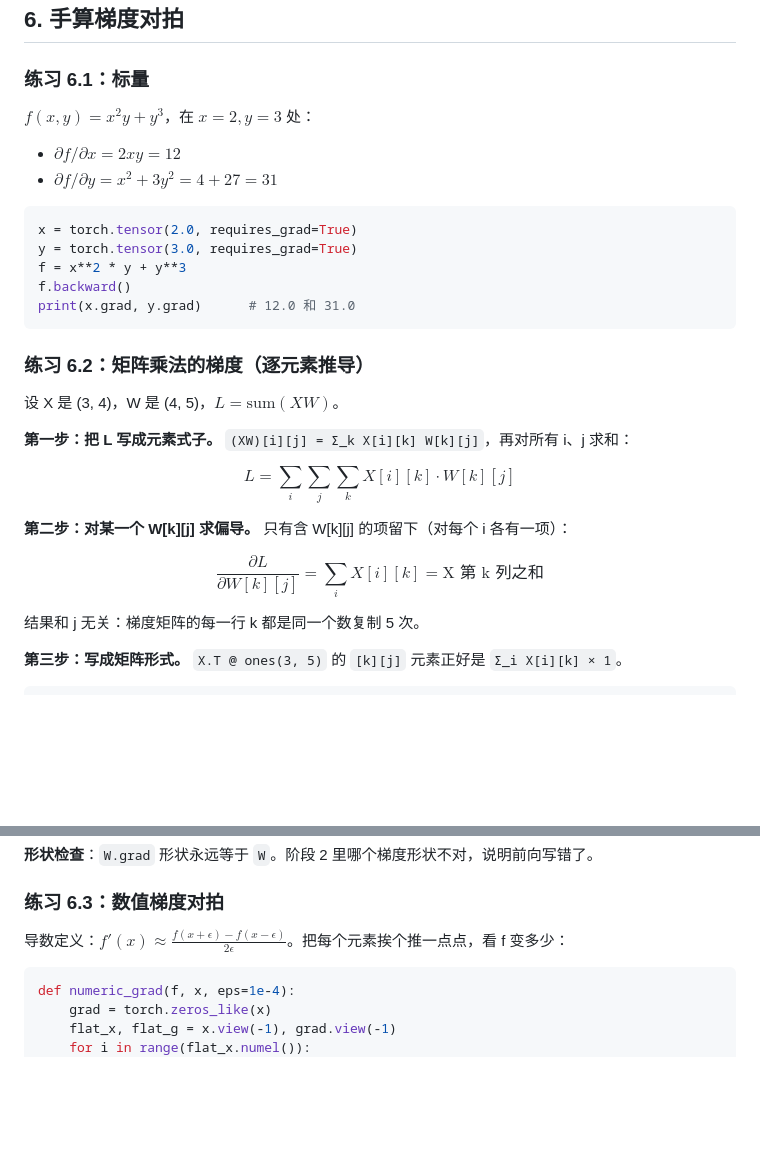
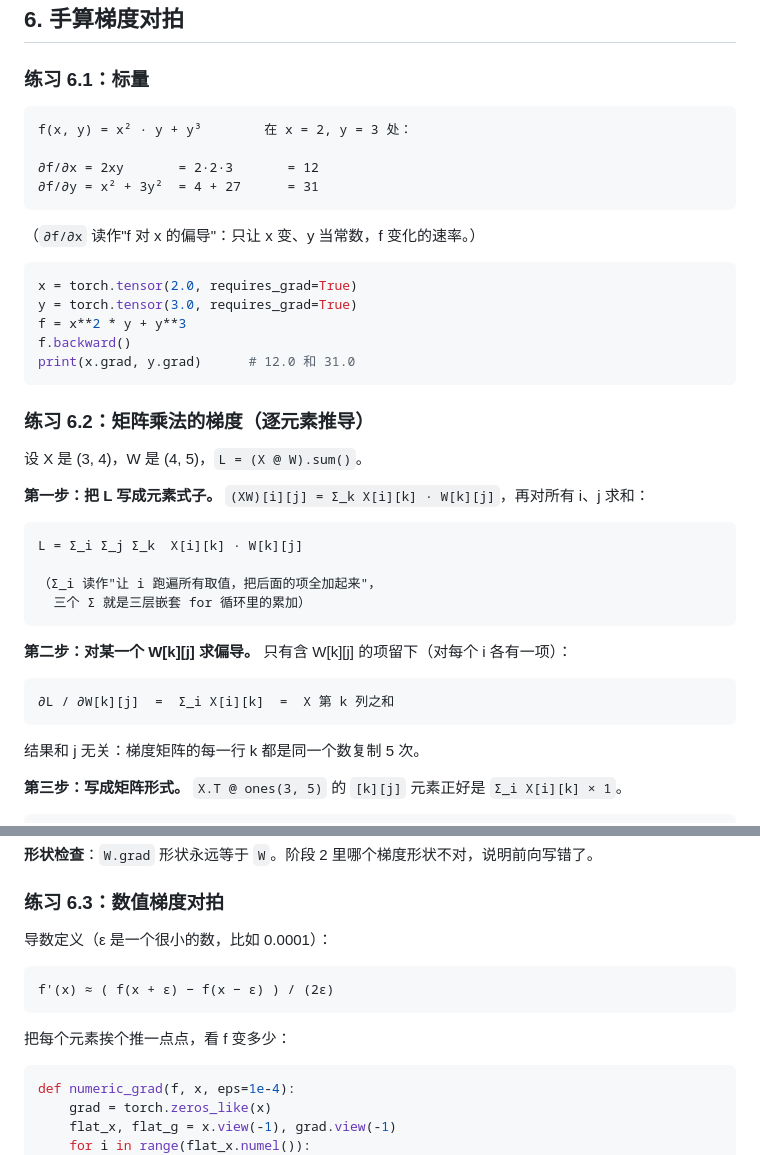
Before and after one commit to bootfei/10000hStudeam, a Markdown page: 阶段0-PyTorch手感手册-v2.md, 2 parts joined by grey strips. GitHub-like rendering; blank space fills up the shorter version.

Commit message:
手册 v2：第 6 节 LaTeX 公式改为纯文本，修复渲染问题
Co-Authored-By: Claude Opus 5.5 <noreply@anthropic.com>

````diff
--- a/阶段0-PyTorch手感手册-v2.md
+++ b/阶段0-PyTorch手感手册-v2.md
@@ -777,10 +777,14 @@ total += loss.item()   # ✓ 变成 Python float，脱离计算图
 
 ### 练习 6.1：标量
 
-$f(x, y) = x^2 y + y^3$，在 $x=2, y=3$ 处：
+```
+f(x, y) = x² · y + y³        在 x = 2, y = 3 处：
 
-- $\partial f/\partial x = 2xy = 12$
-- $\partial f/\partial y = x^2 + 3y^2 = 4 + 27 = 31$
+∂f/∂x = 2xy       = 2·2·3       = 12
+∂f/∂y = x² + 3y²  = 4 + 27      = 31
+```
+
+（`∂f/∂x` 读作"f 对 x 的偏导"：只让 x 变、y 当常数，f 变化的速率。）
 
 ```python
 x = torch.tensor(2.0, requires_grad=True)
@@ -792,15 +796,22 @@ print(x.grad, y.grad)      # 12.0 和 31.0
 
 ### 练习 6.2：矩阵乘法的梯度（逐元素推导）
 
-设 X 是 (3, 4)，W 是 (4, 5)，$L = \text{sum}(XW)$。
+设 X 是 (3, 4)，W 是 (4, 5)，`L = (X @ W).sum()`。
 
-**第一步：把 L 写成元素式子。** `(XW)[i][j] = Σ_k X[i][k] W[k][j]`，再对所有 i、j 求和：
+**第一步：把 L 写成元素式子。** `(XW)[i][j] = Σ_k X[i][k] · W[k][j]`，再对所有 i、j 求和：
 
-$$L = \sum_i \sum_j \sum_k X[i][k] \cdot W[k][j]$$
+```
+L = Σ_i Σ_j Σ_k  X[i][k] · W[k][j]
+
+（Σ_i 读作"让 i 跑遍所有取值，把后面的项全加起来"，
+  三个 Σ 就是三层嵌套 for 循环里的累加）
+```
 
 **第二步：对某一个 W[k][j] 求偏导。** 只有含 W[k][j] 的项留下（对每个 i 各有一项）：
 
-$$\frac{\partial L}{\partial W[k][j]} = \sum_i X[i][k] = \text{X 第 k 列之和}$$
+```
+∂L / ∂W[k][j]  =  Σ_i X[i][k]  =  X 第 k 列之和
+```
 
 结果和 j 无关：梯度矩阵的每一行 k 都是同一个数复制 5 次。
 
@@ -821,7 +832,13 @@ print(W.grad[:, 0], X.sum(dim=0))         # 两者应该相同
 
 ### 练习 6.3：数值梯度对拍
 
-导数定义：$f'(x) \approx \frac{f(x+\epsilon) - f(x-\epsilon)}{2\epsilon}$。把每个元素挨个推一点点，看 f 变多少：
+导数定义（ε 是一个很小的数，比如 0.0001）：
+
+```
+f'(x) ≈ ( f(x + ε) − f(x − ε) ) / (2ε)
+```
+
+把每个元素挨个推一点点，看 f 变多少：
 
 ```python
 def numeric_grad(f, x, eps=1e-4):
````
